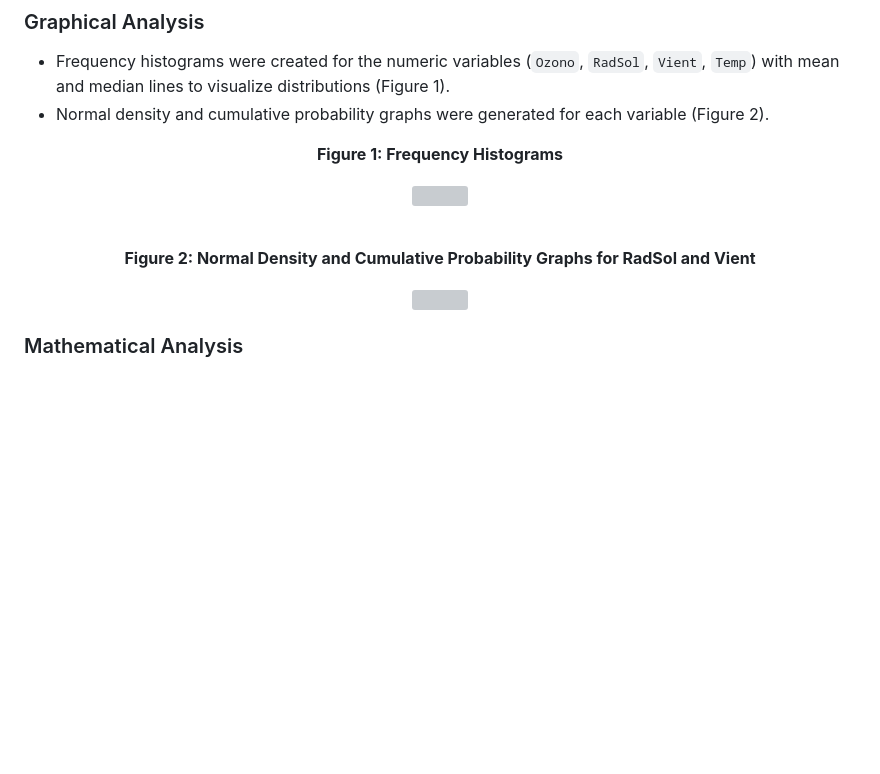
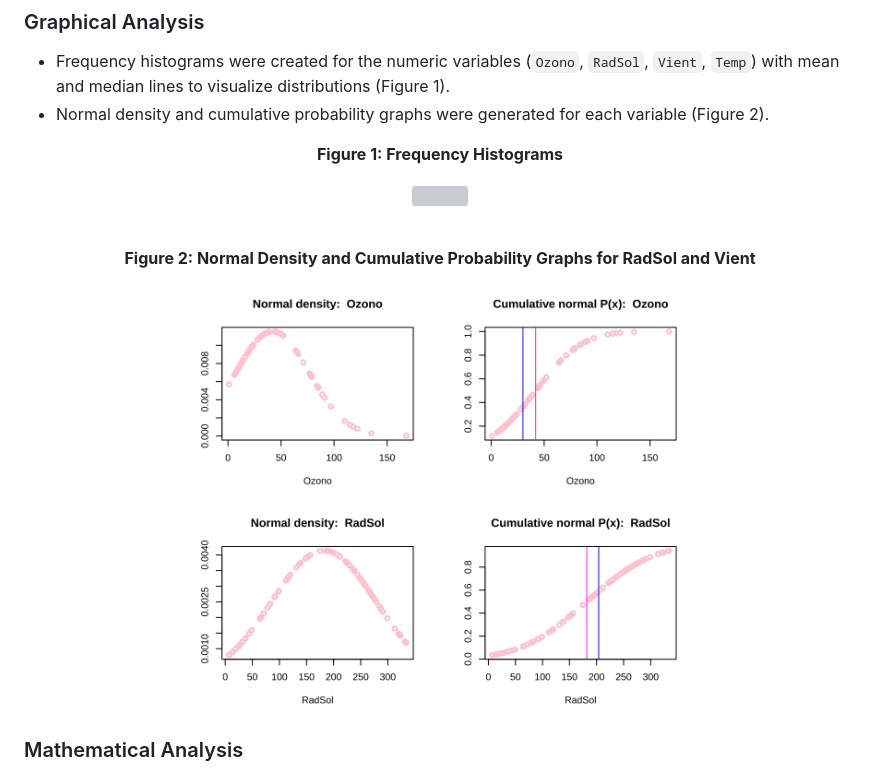
Before and after one commit to Nicole-lq/AirQuality, a Markdown page: README.md, the part around one of its changes. Rendered like a GitHub page; blank space fills up the shorter version; grey boxes are pictures that could not be loaded.

```diff
--- a/README.md
+++ b/README.md
@@ -53,7 +53,7 @@ The `mice` package was utilized to effectively impute missing values, storing th
 
 **Figure 2: Normal Density and Cumulative Probability Graphs for RadSol and Vient**
 <p>
-  <img src="imagenes/normal.png" width="500">
+  <img src="images/normal.png" width="500">
 </p>
 
 </div>
```
Also changed, not shown: other parts of README.md (+2 -2 lines).
